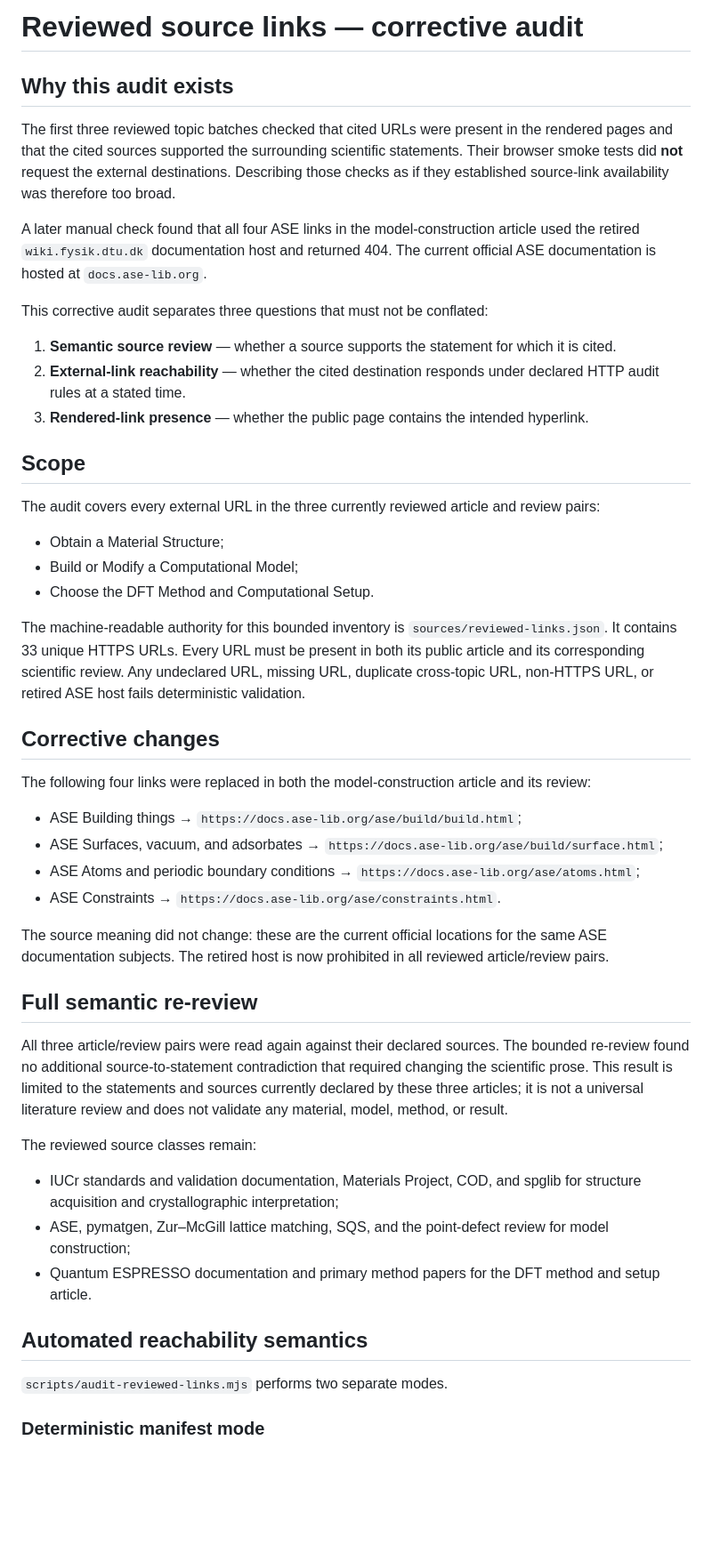
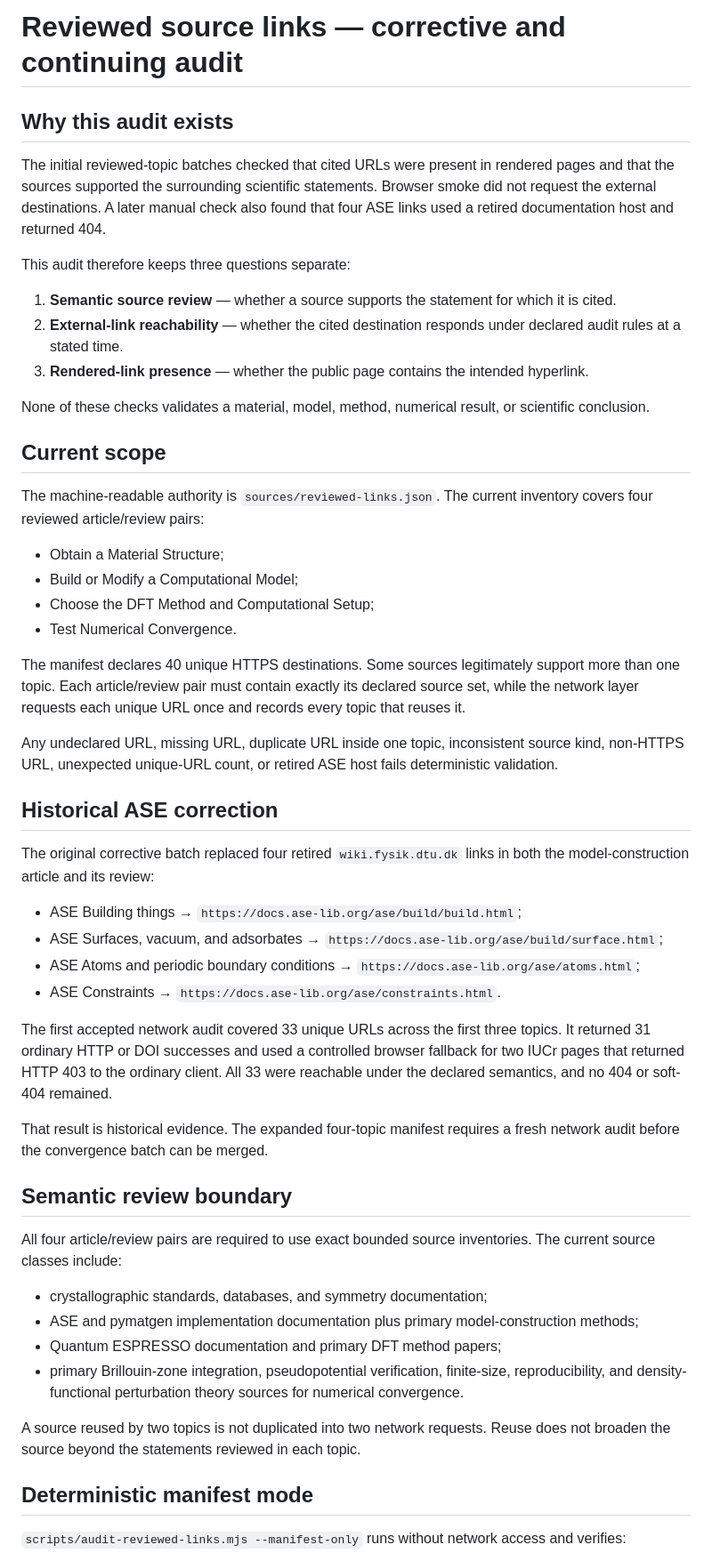
Before and after one commit to Maxwell3919/DFT-Research-Workflow, a Markdown page: docs/reviews/2026-08-03-reviewed-source-link-audit.md, the part around one of its changes. Shown at 89% size. Drawn GitHub-style; blank space fills up the shorter version.

Commit message:
Extend reviewed source audit scope

```diff
--- a/docs/reviews/2026-08-03-reviewed-source-link-audit.md
+++ b/docs/reviews/2026-08-03-reviewed-source-link-audit.md
@@ -1,77 +1,55 @@
-# Reviewed source links — corrective audit
+# Reviewed source links — corrective and continuing audit
 
 ## Why this audit exists
 
-The first three reviewed topic batches checked that cited URLs were present in the
-rendered pages and that the cited sources supported the surrounding scientific
-statements. Their browser smoke tests did **not** request the external
-destinations. Describing those checks as if they established source-link
-availability was therefore too broad.
+The initial reviewed-topic batches checked that cited URLs were present in rendered pages and that the sources supported the surrounding scientific statements. Browser smoke did not request the external destinations. A later manual check also found that four ASE links used a retired documentation host and returned 404.
 
-A later manual check found that all four ASE links in the model-construction
-article used the retired `wiki.fysik.dtu.dk` documentation host and returned 404.
-The current official ASE documentation is hosted at `docs.ase-lib.org`.
+This audit therefore keeps three questions separate:
 
-This corrective audit separates three questions that must not be conflated:
+1. **Semantic source review** — whether a source supports the statement for which it is cited.
+2. **External-link reachability** — whether the cited destination responds under declared audit rules at a stated time.
+3. **Rendered-link presence** — whether the public page contains the intended hyperlink.
 
-1. **Semantic source review** — whether a source supports the statement for which
-   it is cited.
-2. **External-link reachability** — whether the cited destination responds under
-   declared HTTP audit rules at a stated time.
-3. **Rendered-link presence** — whether the public page contains the intended
-   hyperlink.
+None of these checks validates a material, model, method, numerical result, or scientific conclusion.
 
-## Scope
+## Current scope
 
-The audit covers every external URL in the three currently reviewed article and
-review pairs:
+The machine-readable authority is `sources/reviewed-links.json`. The current inventory covers four reviewed article/review pairs:
 
 - Obtain a Material Structure;
 - Build or Modify a Computational Model;
-- Choose the DFT Method and Computational Setup.
+- Choose the DFT Method and Computational Setup;
+- Test Numerical Convergence.
 
-The machine-readable authority for this bounded inventory is
-`sources/reviewed-links.json`. It contains 33 unique HTTPS URLs. Every URL must be
-present in both its public article and its corresponding scientific review. Any
-undeclared URL, missing URL, duplicate cross-topic URL, non-HTTPS URL, or retired
-ASE host fails deterministic validation.
+The manifest declares 40 unique HTTPS destinations. Some sources legitimately support more than one topic. Each article/review pair must contain exactly its declared source set, while the network layer requests each unique URL once and records every topic that reuses it.
 
-## Corrective changes
+Any undeclared URL, missing URL, duplicate URL inside one topic, inconsistent source kind, non-HTTPS URL, unexpected unique-URL count, or retired ASE host fails deterministic validation.
 
-The following four links were replaced in both the model-construction article and
-its review:
+## Historical ASE correction
+
+The original corrective batch replaced four retired `wiki.fysik.dtu.dk` links in both the model-construction article and its review:
 
 - ASE Building things → `https://docs.ase-lib.org/ase/build/build.html`;
-- ASE Surfaces, vacuum, and adsorbates →
-  `https://docs.ase-lib.org/ase/build/surface.html`;
-- ASE Atoms and periodic boundary conditions →
-  `https://docs.ase-lib.org/ase/atoms.html`;
+- ASE Surfaces, vacuum, and adsorbates → `https://docs.ase-lib.org/ase/build/surface.html`;
+- ASE Atoms and periodic boundary conditions → `https://docs.ase-lib.org/ase/atoms.html`;
 - ASE Constraints → `https://docs.ase-lib.org/ase/constraints.html`.
 
-The source meaning did not change: these are the current official locations for
-the same ASE documentation subjects. The retired host is now prohibited in all
-reviewed article/review pairs.
+The first accepted network audit covered 33 unique URLs across the first three topics. It returned 31 ordinary HTTP or DOI successes and used a controlled browser fallback for two IUCr pages that returned HTTP 403 to the ordinary client. All 33 were reachable under the declared semantics, and no 404 or soft-404 remained.
 
-## Full semantic re-review
+That result is historical evidence. The expanded four-topic manifest requires a fresh network audit before the convergence batch can be merged.
 
-All three article/review pairs were read again against their declared sources.
-The bounded re-review found no additional source-to-statement contradiction that
-required changing the scientific prose. This result is limited to the statements
-and sources currently declared by these three articles; it is not a universal
-literature review and does not validate any material, model, method, or result.
+## Semantic review boundary
 
-The reviewed source classes remain:
+All four article/review pairs are required to use exact bounded source inventories. The current source classes include:
 
-- IUCr standards and validation documentation, Materials Project, COD, and
-  spglib for structure acquisition and crystallographic interpretation;
-- ASE, pymatgen, Zur–McGill lattice matching, SQS, and the point-defect review
-  for model construction;
-- Quantum ESPRESSO documentation and primary method papers for the DFT method
-  and setup article.
+- crystallographic standards, databases, and symmetry documentation;
+- ASE and pymatgen implementation documentation plus primary model-construction methods;
+- Quantum ESPRESSO documentation and primary DFT method papers;
+- primary Brillouin-zone integration, pseudopotential verification, finite-size, reproducibility, and density-functional perturbation theory sources for numerical convergence.
 
-## Automated reachability semantics
+A source reused by two topics is not duplicated into two network requests. Reuse does not broaden the source beyond the statements reviewed in each topic.
 
-`scripts/audit-reviewed-links.mjs` performs two separate modes.
+## Deterministic manifest mode
 
-### Deterministic manifest mode
+`scripts/audit-reviewed-links.mjs --manifest-only` runs without network access and verifies:
 
```
Also changed, not shown: other parts of docs/reviews/2026-08-03-reviewed-source-link-audit.md (+15 -46 lines).
